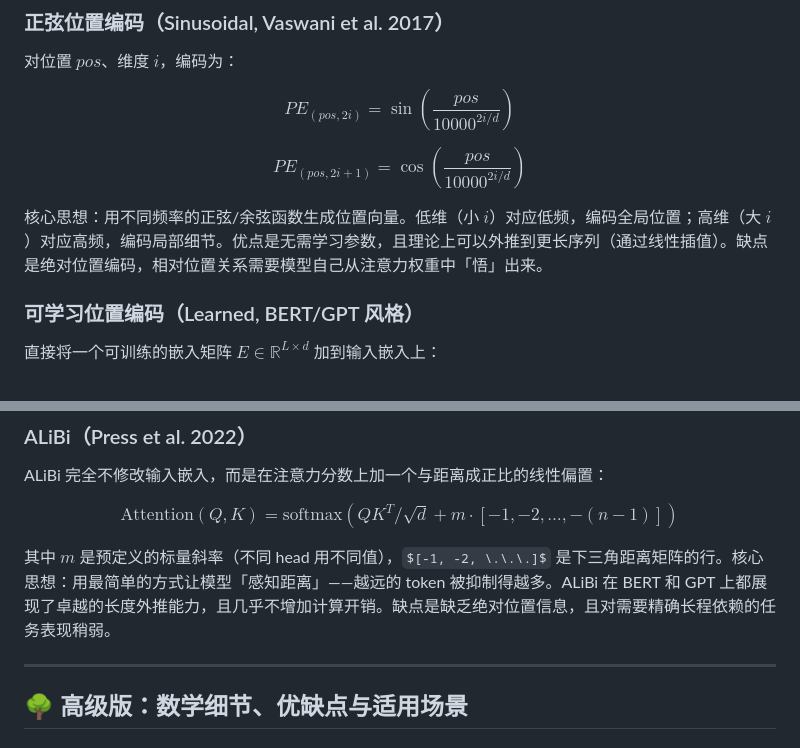
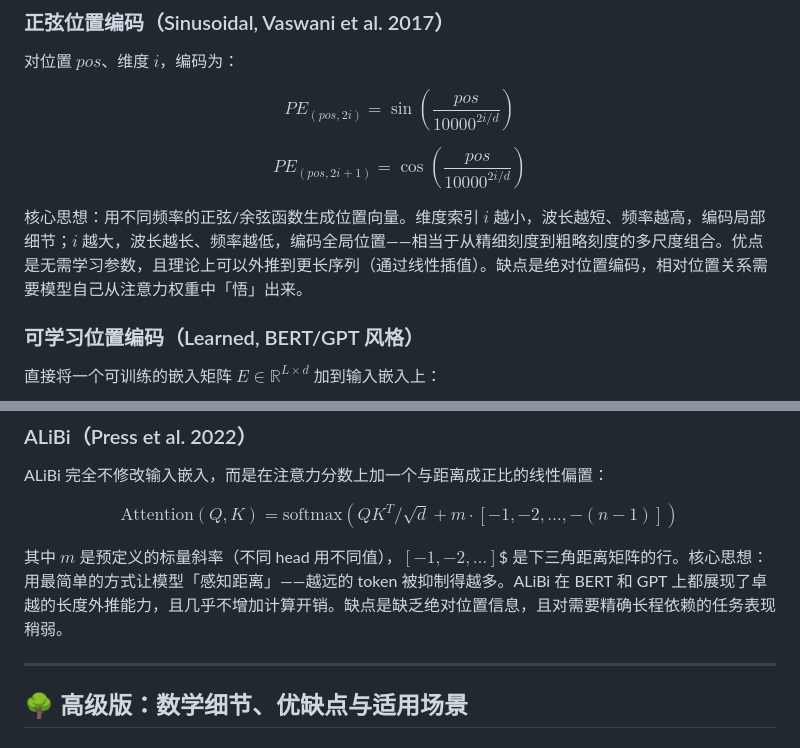
Before and after one commit to xiangjianan/jindou-blog, a Markdown page: content/posts/transformer-positional-encoding-evolution.md, 2 parts joined by grey strips. Drawn GitHub-style; some formulas as TeX source.

```diff
--- a/content/posts/transformer-positional-encoding-evolution.md
+++ b/content/posts/transformer-positional-encoding-evolution.md
@@ -53,7 +59,7 @@ $$PE_{(pos, 2i)} = \sin\left(\frac{pos}{10000^{2i/d}}\right)$$
 
 $$PE_{(pos, 2i+1)} = \cos\left(\frac{pos}{10000^{2i/d}}\right)$$
 
-核心思想：用不同频率的正弦/余弦函数生成位置向量。低维（小 $i$）对应低频，编码全局位置；高维（大 $i$）对应高频，编码局部细节。优点是无需学习参数，且理论上可以外推到更长序列（通过线性插值）。缺点是绝对位置编码，相对位置关系需要模型自己从注意力权重中「悟」出来。
+核心思想：用不同频率的正弦/余弦函数生成位置向量。维度索引 $i$ 越小，波长越短、频率越高，编码局部细节；$i$ 越大，波长越长、频率越低，编码全局位置——相当于从精细刻度到粗略刻度的多尺度组合。优点是无需学习参数，且理论上可以外推到更长序列（通过线性插值）。缺点是绝对位置编码，相对位置关系需要模型自己从注意力权重中「悟」出来。
 
 ### 可学习位置编码（Learned, BERT/GPT 风格）
 
@@ -81,7 +87,7 @@ ALiBi 完全不修改输入嵌入，而是在注意力分数上加一个与距
 
 $$\text{Attention}(Q, K) = \text{softmax}\left(QK^T / \sqrt{d} + m \cdot [-1, -2, \ldots, -(n-1)]\right)$$
 
-其中 $m$ 是预定义的标量斜率（不同 head 用不同值），$[-1, -2, \.\.\.]$ 是下三角距离矩阵的行。核心思想：用最简单的方式让模型「感知距离」——越远的 token 被抑制得越多。ALiBi 在 BERT 和 GPT 上都展现了卓越的长度外推能力，且几乎不增加计算开销。缺点是缺乏绝对位置信息，且对需要精确长程依赖的任务表现稍弱。
+其中 $m$ 是预定义的标量斜率（不同 head 用不同值），$[-1, -2, \ldots]$$ 是下三角距离矩阵的行。核心思想：用最简单的方式让模型「感知距离」——越远的 token 被抑制得越多。ALiBi 在 BERT 和 GPT 上都展现了卓越的长度外推能力，且几乎不增加计算开销。缺点是缺乏绝对位置信息，且对需要精确长程依赖的任务表现稍弱。
 
 ---
 
```
Also changed, not shown: other parts of content/posts/transformer-positional-encoding-evolution.md (+15 -7 lines).
